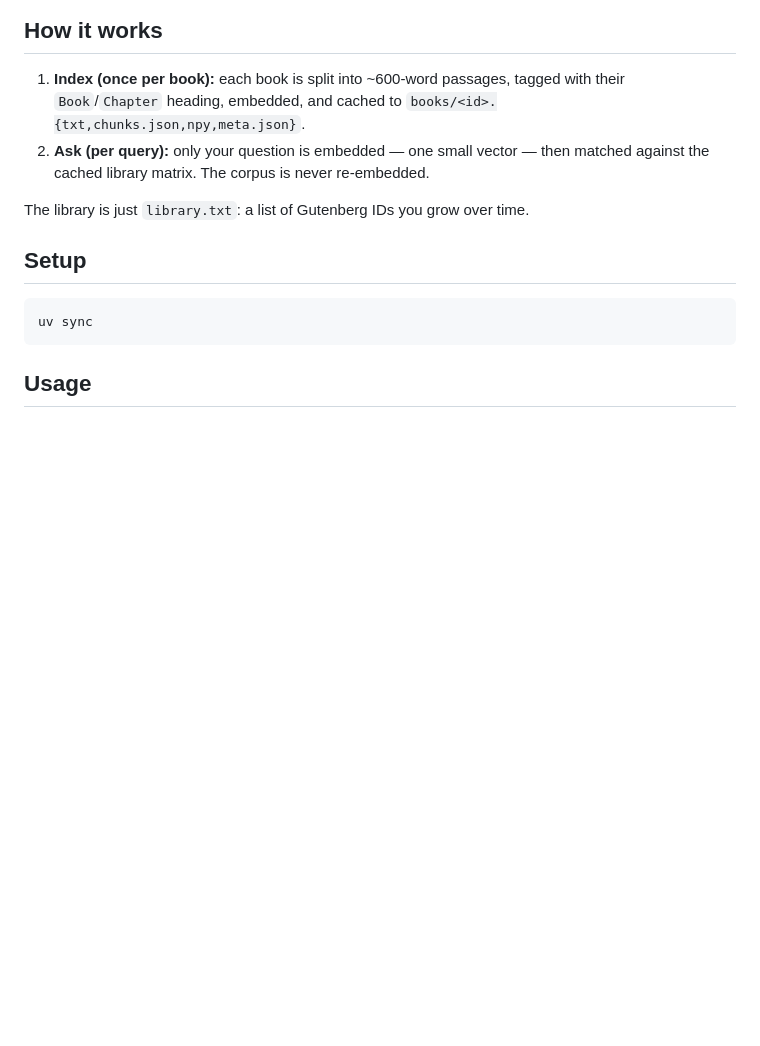
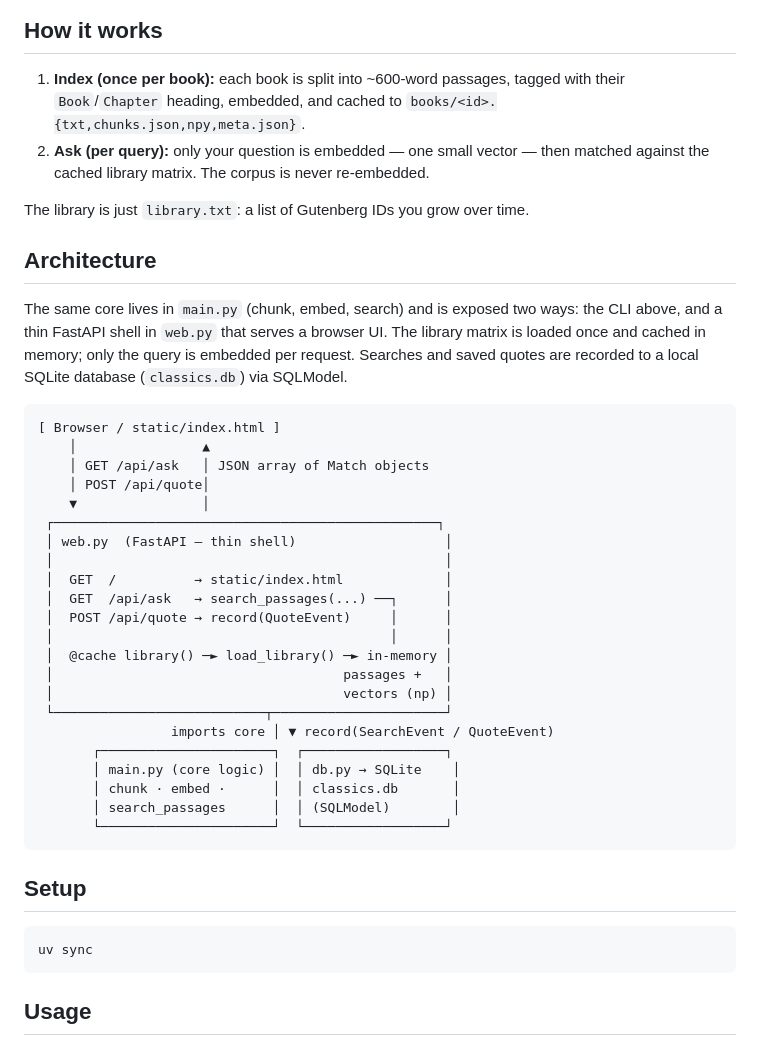
Before and after one commit to bbelderbos/classics, a Markdown page: README.md, the part around the change. Rendered like a GitHub page; blank space fills up the shorter version.

Commit message:
add arch diagram

````diff
--- a/README.md
+++ b/README.md
@@ -20,6 +20,38 @@ no network at query time) and matched with plain NumPy cosine similarity.
    the cached library matrix. The corpus is never re-embedded.
 
 The library is just `library.txt`: a list of Gutenberg IDs you grow over time.
+
+## Architecture
+
+The same core lives in `main.py` (chunk, embed, search) and is exposed two ways: the CLI above,
+and a thin FastAPI shell in `web.py` that serves a browser UI. The library matrix is loaded once
+and cached in memory; only the query is embedded per request. Searches and saved quotes are
+recorded to a local SQLite database (`classics.db`) via SQLModel.
+
+```
+[ Browser / static/index.html ]
+    │                ▲
+    │ GET /api/ask   │ JSON array of Match objects
+    │ POST /api/quote│
+    ▼                │
+ ┌─────────────────────────────────────────────────┐
+ │ web.py  (FastAPI — thin shell)                   │
+ │                                                  │
+ │  GET  /          → static/index.html             │
+ │  GET  /api/ask   → search_passages(...) ──┐      │
+ │  POST /api/quote → record(QuoteEvent)     │      │
+ │                                           │      │
+ │  @cache library() ─► load_library() ─► in-memory │
+ │                                     passages +   │
+ │                                     vectors (np) │
+ └───────────────────────────┬──────────────────────┘
+                 imports core │ ▼ record(SearchEvent / QuoteEvent)
+       ┌──────────────────────┐  ┌──────────────────┐
+       │ main.py (core logic) │  │ db.py → SQLite    │
+       │ chunk · embed ·      │  │ classics.db       │
+       │ search_passages      │  │ (SQLModel)        │
+       └──────────────────────┘  └──────────────────┘
+```
 
 ## Setup
 
````
